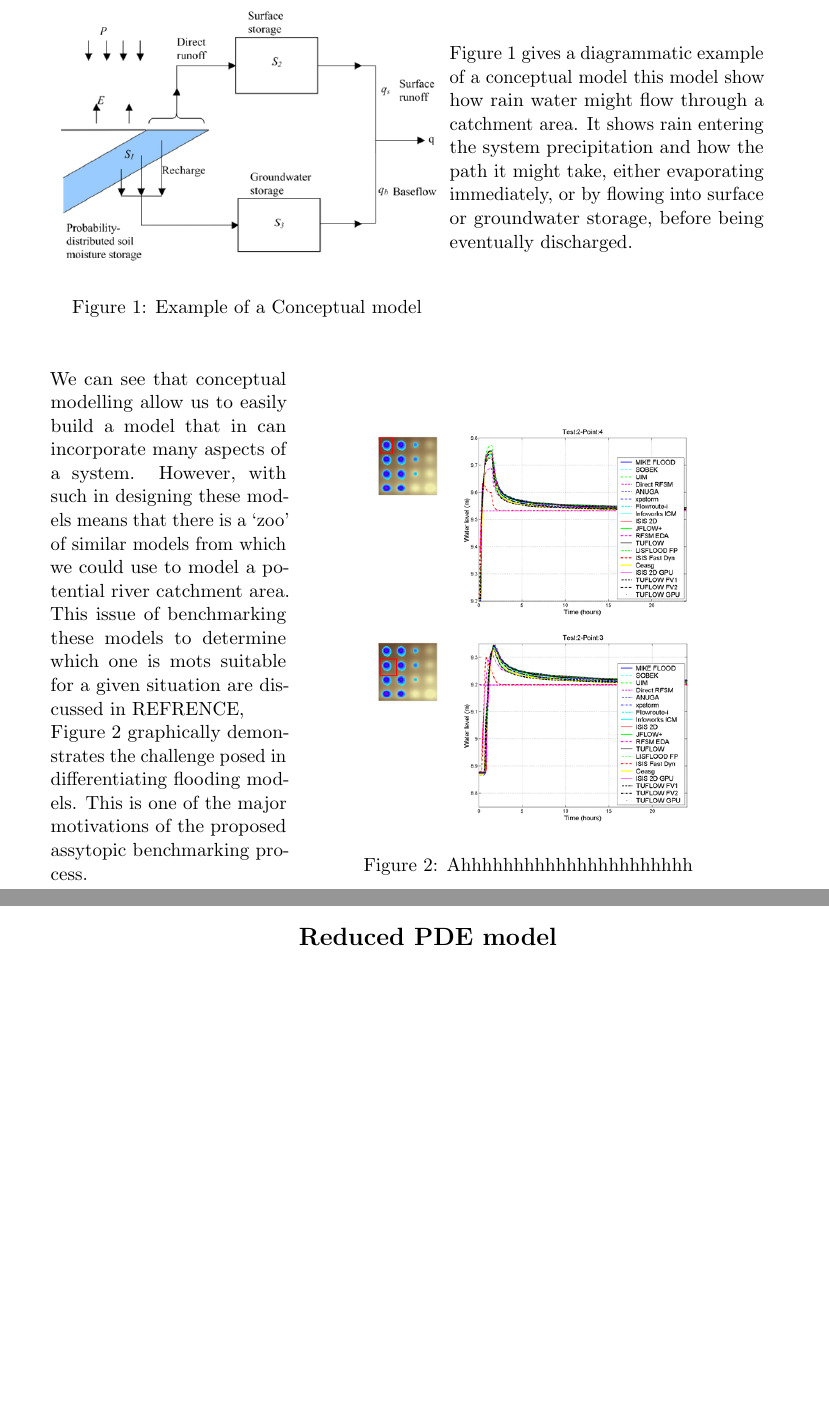
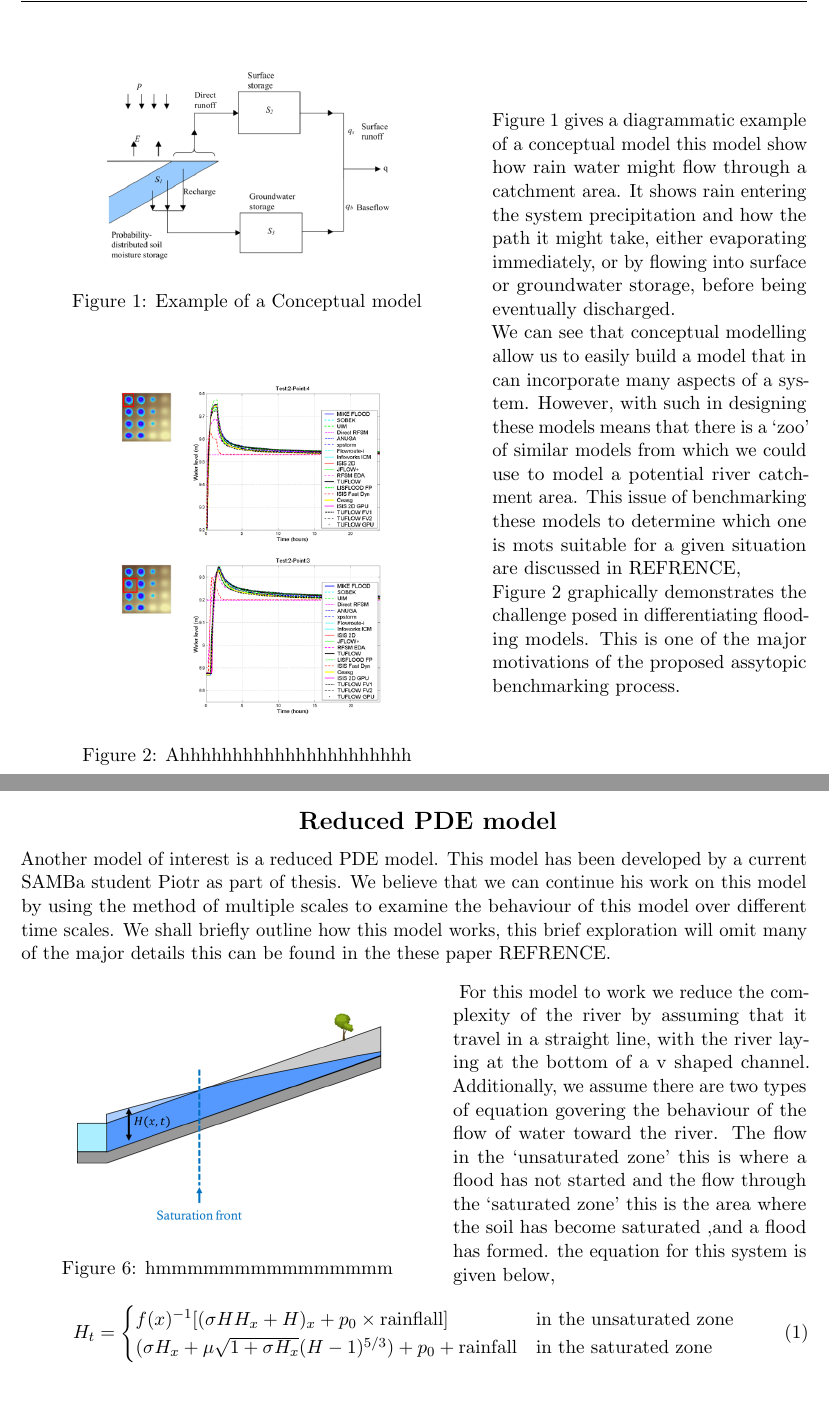
Before and after one commit to rightchicken1/ITT-Report, a LaTeX document (Report_main.tex): two parts of pages 2 and 4 of 6 before the commit and two parts of pages 2 and 3 of 5 after it, joined at a grey line, cut so that both start at the same text, the shorter picture padded with empty space. Compiled offline with pdfLaTeX.

Commit message:
jlhjlkjlhklhlkhklhkl

```diff
--- a/Report_main.tex
+++ b/Report_main.tex
@@ -43,28 +58,24 @@ Finaly we have physical models these take a continuime mechanics approch and set
  \begin{minipage}{0.5\textwidth}
     \begin{figure}[H]
         \centering
-        \includegraphics[width=1\textwidth]{Figs/Concept.png}
-        \caption{Example of a Conceptual model}
+        \includegraphics[width=0.75\textwidth]{Figs/Concept.png}
+        \captionof{figure}{Example of a Conceptual model}
         \label{fig:conceptual}
     \end{figure}
+    \begin{figure}[H]
+        \centering
+        \includegraphics[width=0.75\textwidth]{Figs/EA_bench.png}
+        \captionof{figure}{Ahhhhhhhhhhhhhhhhhhhhhh}
+        \label{fig:eaBench}
+    \end{figure}
 \end{minipage}
+\hspace{0.05\textwidth}
 \begin{minipage}{0.4\textwidth}
     Figure \ref{fig:conceptual} gives a diagrammatic example of a conceptual model this model show how rain water might flow through a catchment area. It shows rain entering the system precipitation and how the path it might take, either evaporating immediately, or by flowing into surface or groundwater storage, before being eventually discharged.
-\end{minipage}
 
-\vspace{1cm}
-\begin{minipage}{0.3\textwidth}
     We can see that conceptual modelling allow us to easily build a model that in can incorporate many aspects of a system. However, with such in designing these models means that there is a `zoo' of similar models from which we could use to model a potential river catchment area. This issue of benchmarking these models to determine which one is mots suitable for a given situation are discussed in REFRENCE,
 
     Figure \ref{fig:eaBench}  graphically demonstrates the challenge posed in differentiating flooding models. This is one of the major motivations of the proposed assytopic benchmarking process.
-\end{minipage}
-\begin{minipage}{0.6\textwidth}
-    \begin{figure}[H]
-        \centering
-        \includegraphics[width=0.75\textwidth]{Figs/EA_bench.png}
-        \caption{Ahhhhhhhhhhhhhhhhhhhhhh}
-        \label{fig:eaBench}
-    \end{figure}
 \end{minipage}
 
 
@@ -111,3 +134,29 @@ We think that our assintpic benchmarking process that we can do better by derivi
+Another model of interest is a reduced PDE model. This model has been developed by a current SAMBa student Piotr as part of thesis. We believe that we can continue his work on this model by using the method of multiple scales to examine the behaviour of this model over different time scales.
+We shall briefly outline how this model works, this brief exploration will omit many of the major details this can be found in the these paper REFRENCE.
+\\
+
+\begin{minipage}{0.45\textwidth}
+    \begin{figure}[H]%this figure will be at the left
+    \centering
+    \includegraphics[width=\textwidth]{Figs/Simple model.png}
+    \captionof{figure}{hmmmmmmmmmmmmmmm}
+    \label{fig:model}
+    \end{figure}
+\end{minipage}
+\hspace{0.05\textwidth}
+\begin{minipage}{0,45\textwidth}
+     \hspace{0pt} For this model to work we reduce the complexity of the river by assuming that it travel in a straight line, with the river laying at the bottom of a v shaped channel. Additionally, we assume there are two types of equation govering the behaviour of the flow of water toward the river.
+    The flow in the `unsaturated zone' this is where a flood has not started and the flow through the `saturated zone' this is the area where the soil has become saturated ,and a flood has formed. the equation for this system is given below,
+
+\end{minipage}
+ \begin{align}
+    H_t=\begin{cases}
+        f(x)^{-1}[(\sigma HH_x+H)_x+p_0\times\text {rainflall}] \qquad \qquad  \ \; \text{in the unsaturated zone}\\
+        (\sigma H_x+\mu\sqrt{1+\sigma H_x}(H-1)^{5/3})+p_0 +\text{rainfall} \quad \text{in the saturated zone}
+    \end{cases}
+\end{align}
+
+
 
 
 \section{Problem formulation and method}
```
Also changed, not shown: Figs/Simple model.png (added), Report_main.pdf, Report_main.tex (55 more changed lines), 4 other files.
